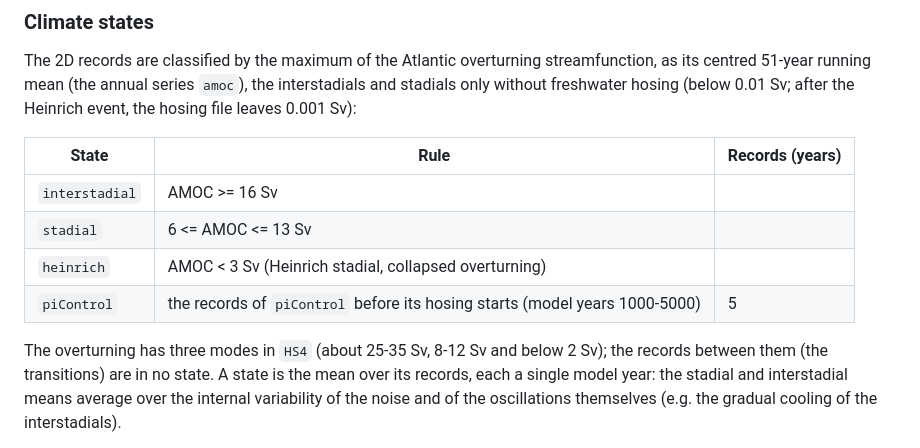
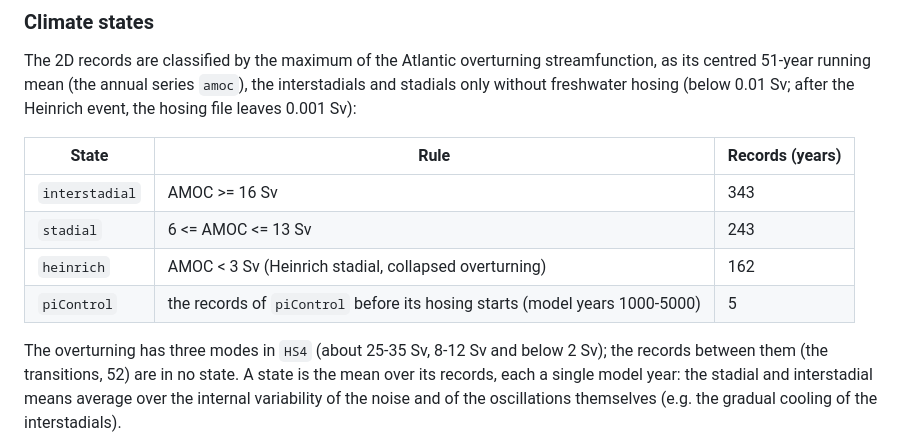
Before and after one commit to fesmc/FesmData, a Markdown page: Willeit2025_climberx/README.md, the part around the change. GitHub-like rendering.

Commit message:
Willeit2025_climberx: records of each state

```diff
--- a/Willeit2025_climberx/README.md
+++ b/Willeit2025_climberx/README.md
@@ -79,13 +79,13 @@ Heinrich event, the hosing file leaves 0.001 Sv):
 
 | State | Rule | Records (years) |
 |---|---|---|
-| `interstadial` | AMOC >= 16 Sv | |
-| `stadial` | 6 <= AMOC <= 13 Sv | |
-| `heinrich` | AMOC < 3 Sv (Heinrich stadial, collapsed overturning) | |
+| `interstadial` | AMOC >= 16 Sv | 343 |
+| `stadial` | 6 <= AMOC <= 13 Sv | 243 |
+| `heinrich` | AMOC < 3 Sv (Heinrich stadial, collapsed overturning) | 162 |
 | `piControl` | the records of `piControl` before its hosing starts (model years 1000-5000) | 5 |
 
 The overturning has three modes in `HS4` (about 25-35 Sv, 8-12 Sv and below 2 Sv); the
-records between them (the transitions) are in no state. A state is the mean over its
+records between them (the transitions, 52) are in no state. A state is the mean over its
 records, each a single model year: the stadial and interstadial means average over
 the internal variability of the noise and of the oscillations themselves (e.g. the
 gradual cooling of the interstadials).
```
